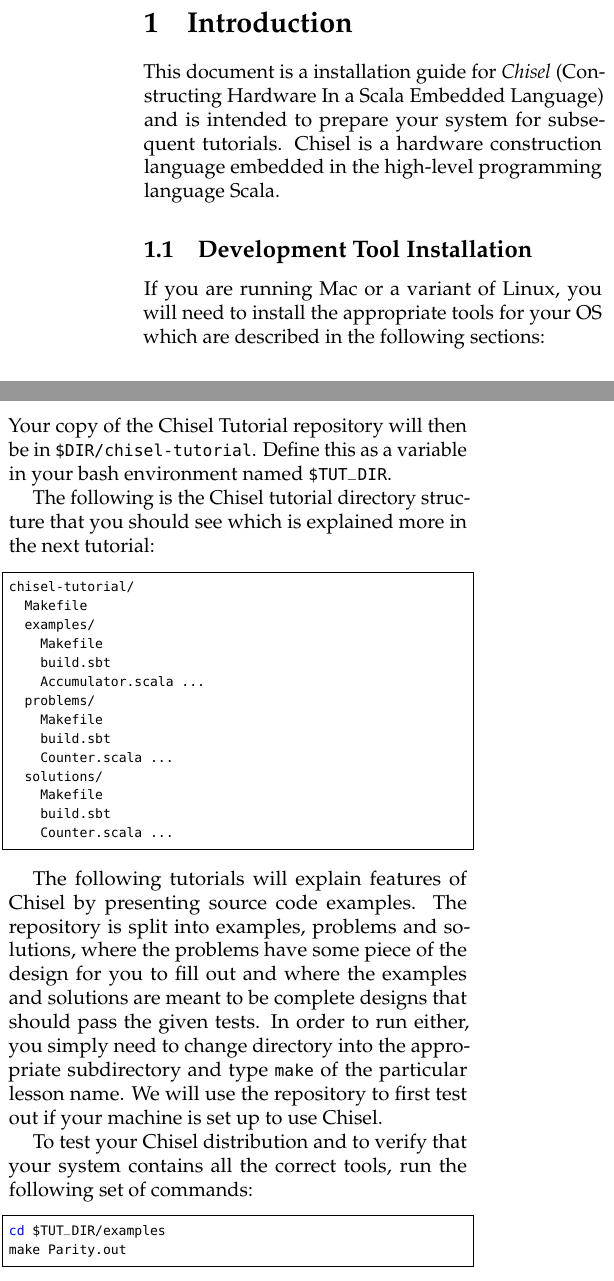
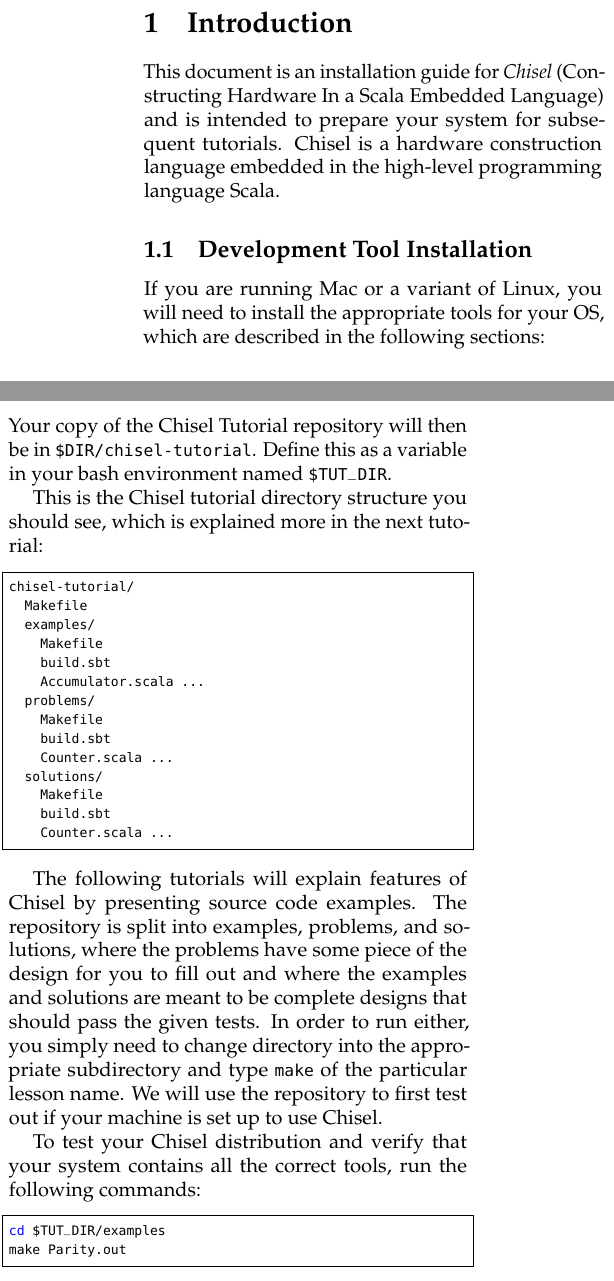
Before and after one commit to ucb-bar/chisel2-deprecated, a LaTeX document (doc/getting-started/installation.tex, which reads doc/getting-started/installation-guts.tex): two parts of the columns of page 1 of 2, joined at a grey line, cut so that both start at the same text. Compiled offline with pdfLaTeX.

Commit message:
Minor grammar fixes

```diff
--- a/doc/getting-started/installation-guts.tex
+++ b/doc/getting-started/installation-guts.tex
@@ -1,13 +1,13 @@
 \section{Introduction}
 
-This document is a installation guide for {\em Chisel} (Constructing
+This document is an installation guide for {\em Chisel} (Constructing
 Hardware In a Scala Embedded Language) and is intended to prepare your system for subsequent tutorials.  Chisel is a hardware
 construction language embedded in the high-level programming language
 Scala.
 
 \subsection{Development Tool Installation}
 
-If you are running Mac or a variant of Linux, you will need to install the appropriate tools for your OS which are described in the following sections:
+If you are running Mac or a variant of Linux, you will need to install the appropriate tools for your OS, which are described in the following sections:
 
 \subsubsection{MacOSX}
 
@@ -43,7 +43,7 @@
 \noindent
 Your copy of the Chisel Tutorial repository will then be in \verb+$DIR/chisel-tutorial+.  Define this as a variable in your bash environment named \verb+$TUT_DIR+.
 
-The following is the Chisel tutorial directory structure that you should see which is explained more in the next tutorial:
+This is the Chisel tutorial directory structure you should see, which is explained more in the next tutorial:
 
 \begin{bash}
 chisel-tutorial/
@@ -64,9 +64,9 @@
 
 \noindent
 
-The following tutorials will explain features of Chisel by presenting source code examples.  The repository is split into examples, problems and solutions, where the problems have some piece of the design for you to fill out and where the examples and solutions are meant to be complete designs that should pass the given tests.  In order to run either, you simply need to change directory into the appropriate subdirectory and type \verb+make+ of the particular lesson name. We will use the repository to first test out if your machine is set up to use Chisel.
+The following tutorials will explain features of Chisel by presenting source code examples.  The repository is split into examples, problems, and solutions, where the problems have some piece of the design for you to fill out and where the examples and solutions are meant to be complete designs that should pass the given tests.  In order to run either, you simply need to change directory into the appropriate subdirectory and type \verb+make+ of the particular lesson name. We will use the repository to first test out if your machine is set up to use Chisel.
 
-To test your Chisel distribution and to verify that your system contains all the correct tools, run the following set of commands:
+To test your Chisel distribution and verify that your system contains all the correct tools, run the following commands:
 
 \begin{bash}
 cd $TUT_DIR/examples
```
Also changed, not shown: doc/getting-started/scripting.tex (+1 -1 lines), doc/installation/installation.tex (+1 -1 lines), doc/getting-started/installation-guts.tex (2 more changed lines).
